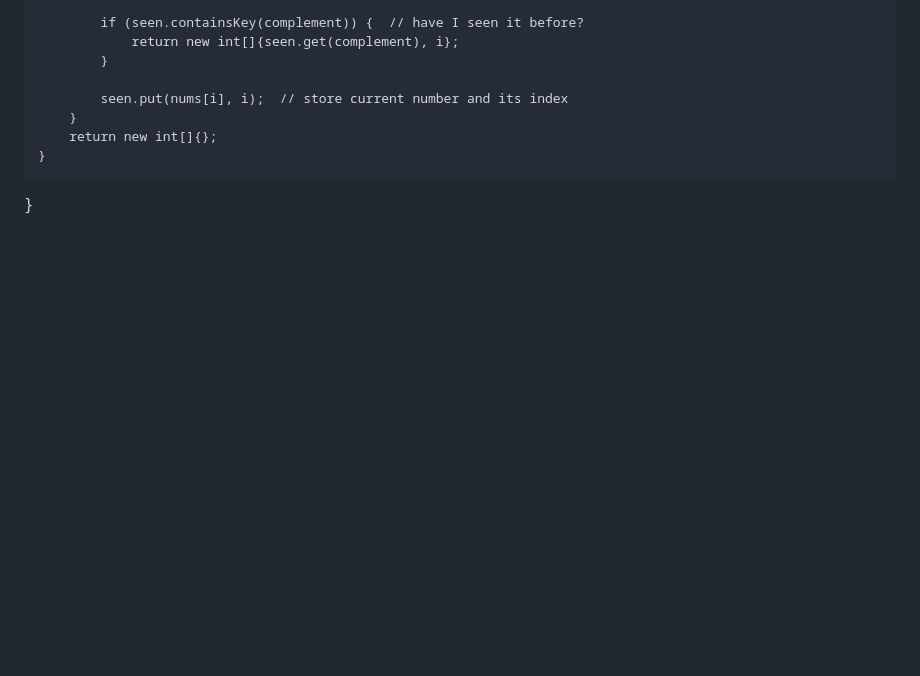
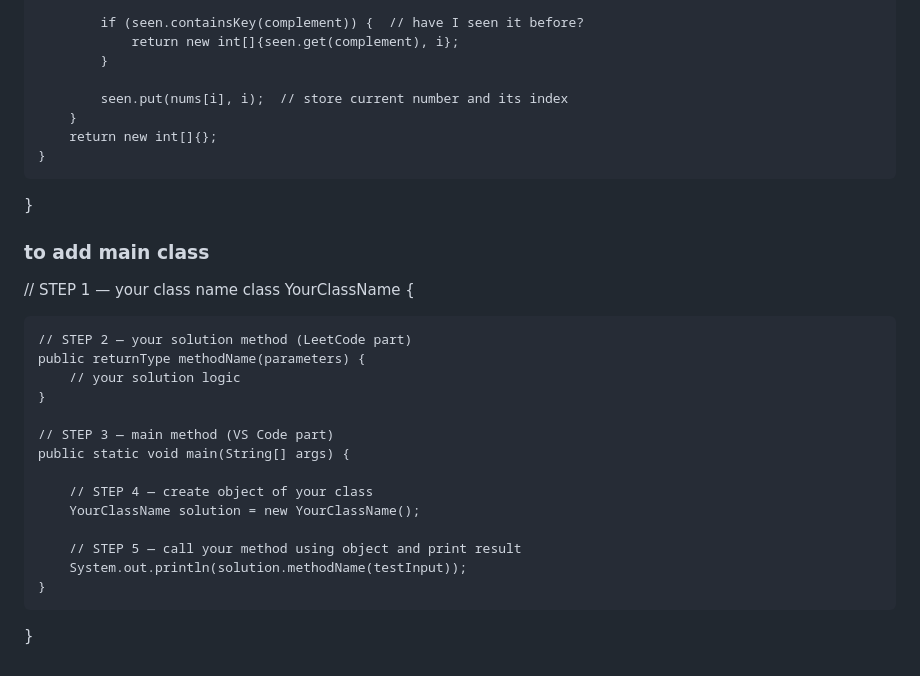
Before and after one commit to shrinewaraditi/dev-journey, a Markdown page: DSA/dsa_Concepts.md, the part around the change. Drawn GitHub-style; blank space fills up the shorter version.

```diff
--- a/DSA/dsa_Concepts.md
+++ b/DSA/dsa_Concepts.md
@@ -157,3 +157,22 @@ class Solution {
         return new int[]{};
     }
 }
+### to add  main class
+// STEP 1 — your class name
+class YourClassName {
+
+    // STEP 2 — your solution method (LeetCode part)
+    public returnType methodName(parameters) {
+        // your solution logic
+    }
+
+    // STEP 3 — main method (VS Code part)
+    public static void main(String[] args) {
+
+        // STEP 4 — create object of your class
+        YourClassName solution = new YourClassName();
+
+        // STEP 5 — call your method using object and print result
+        System.out.println(solution.methodName(testInput));
+    }
+}
```
Also changed, not shown: learning-log.md (+45 -0 lines).
